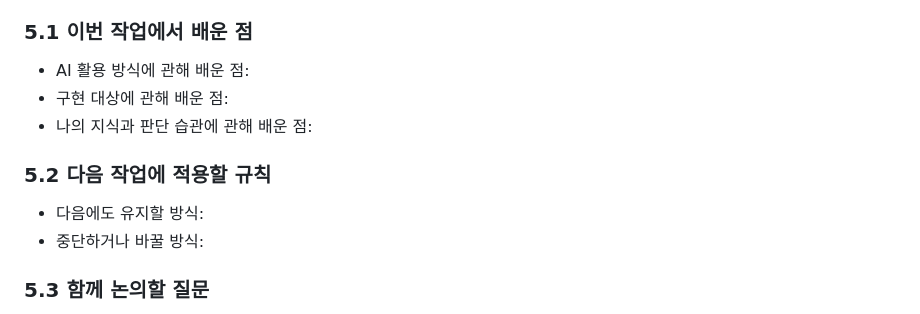
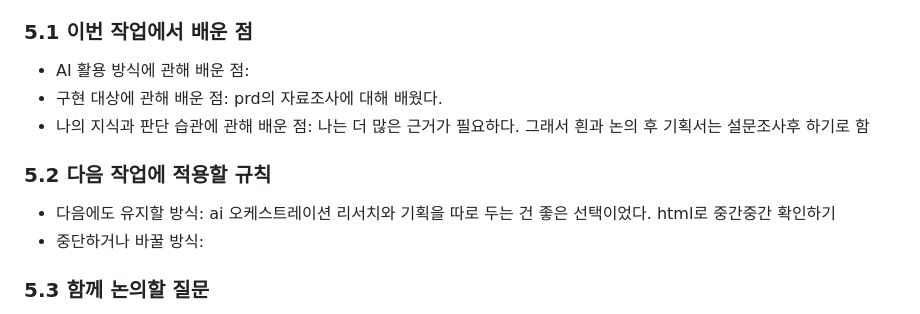
Before and after one commit to jinnarajin/ArtObsidian, a Markdown page: docs/ai-feedback/2026-08-10-seojin-research-prd.md, the part around the change. GitHub-like rendering.

Commit message:
회고: 5번 본인 회고 작성 — 근거 보강 위해 설문조사 후 기획 확정, 리서치·기획 분리 유지

```diff
--- a/docs/ai-feedback/2026-08-10-seojin-research-prd.md
+++ b/docs/ai-feedback/2026-08-10-seojin-research-prd.md
@@ -120,12 +120,12 @@
 ### 5.1 이번 작업에서 배운 점
 
 - AI 활용 방식에 관해 배운 점:
-- 구현 대상에 관해 배운 점:
-- 나의 지식과 판단 습관에 관해 배운 점:
+- 구현 대상에 관해 배운 점: prd의 자료조사에 대해 배웠다.
+- 나의 지식과 판단 습관에 관해 배운 점: 나는 더 많은 근거가 필요하다. 그래서 흰과 논의 후 기획서는 설문조사후 하기로 함
 
 ### 5.2 다음 작업에 적용할 규칙
 
-- 다음에도 유지할 방식:
+- 다음에도 유지할 방식: ai 오케스트레이션 리서치와 기획을 따로 두는 건 좋은 선택이었다. html로 중간중간 확인하기
 - 중단하거나 바꿀 방식:
 
 ### 5.3 함께 논의할 질문
```
